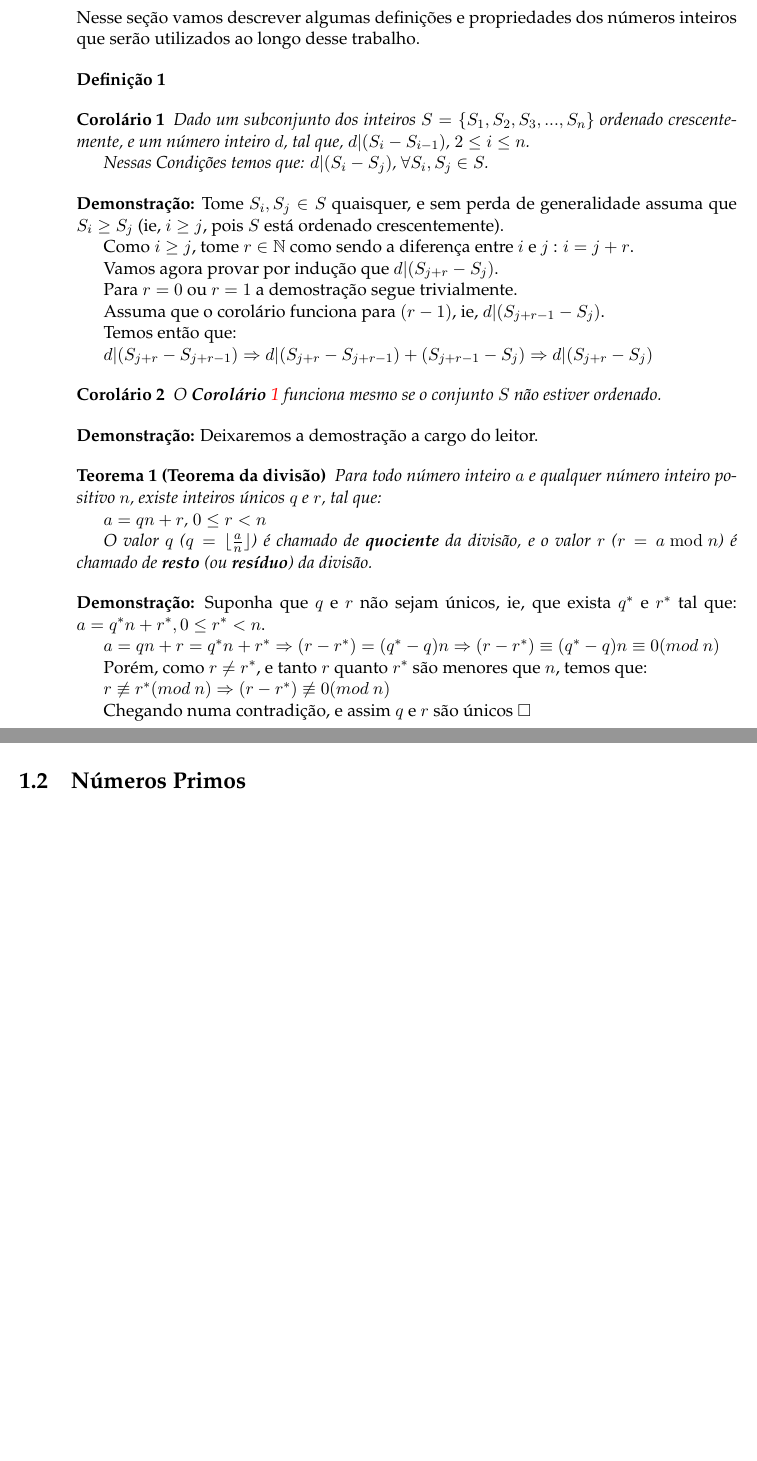
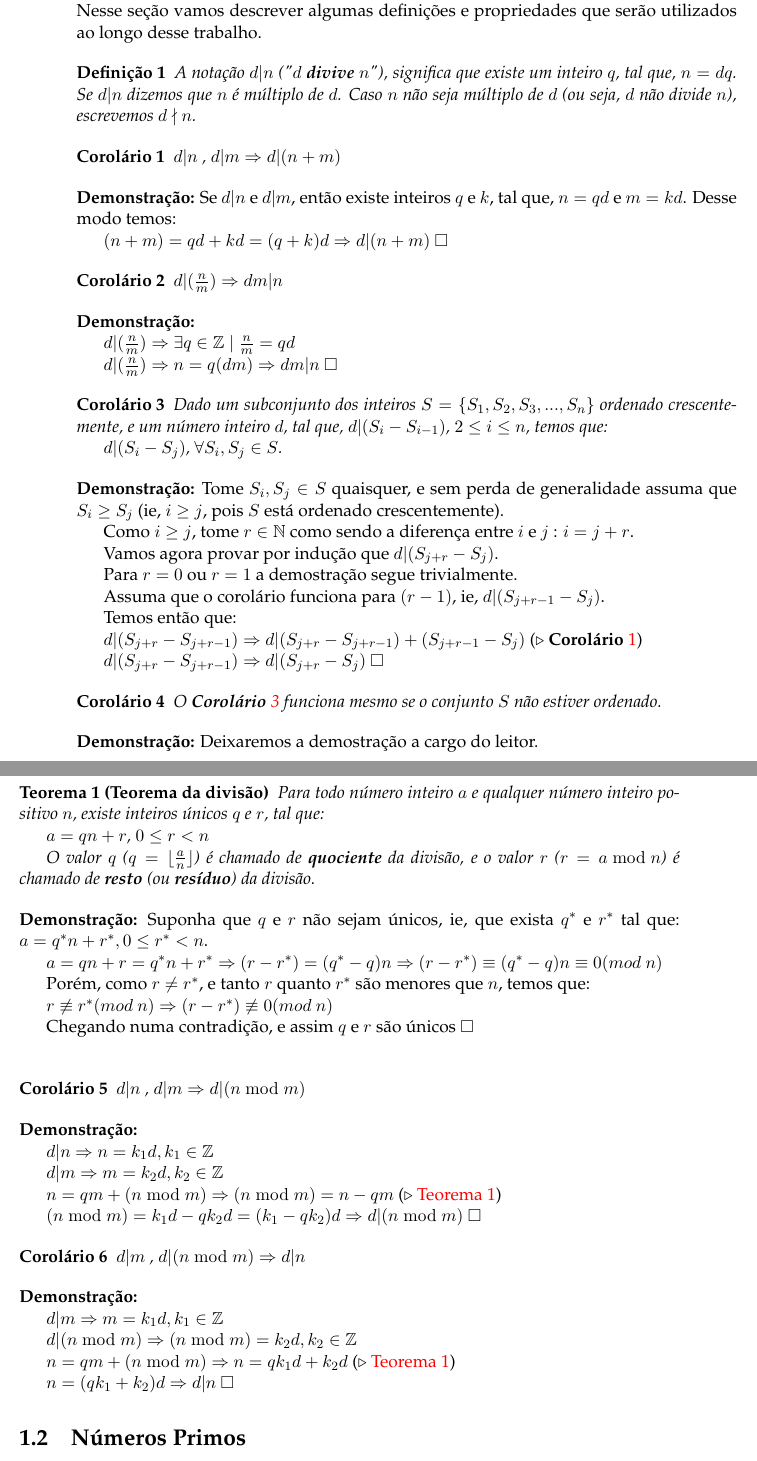
Before and after one commit to AntonioRoberto/monografia, a LaTeX thesis (main.tex, which reads Chapters/Chapter1.tex): two parts of pages 15 and 16 of 33, joined at a grey line, cut so that both start at the same text, the shorter picture padded with empty space. Compiled offline with pdfLaTeX.

Commit message:
update chapter 1

```diff
--- a/Chapters/Chapter1.tex
+++ b/Chapters/Chapter1.tex
@@ -9,16 +9,40 @@
 %----------------------------------------------------------------------------------------
 
 \section{Introdução}
-
-Nesse seção vamos descrever algumas definições e propriedades dos números inteiros que serão utilizados ao longo desse trabalho.
+A noção de divisibilidade dos números inteiros é fundamental na \textbf{Teoria dos Números}.
+Nesse seção vamos descrever algumas definições e propriedades que serão utilizados ao longo desse trabalho.
 
 \begin{definition}
+A notação $d|n$ ("$d$ \textbf{divive} $n$"), significa que existe um inteiro $q$, tal que, $n = dq$.
+Se $d|n$ dizemos que $n$ é múltiplo de $d$. Caso $n$ não seja múltiplo de $d$ (ou seja, $d$ não divide $n$), escrevemos $d \nmid n$.
 \end{definition}
 
+
+\begin{corollary}\label{divisibilidade_transitiva}
+$d|n$ , $d|m \Rightarrow d|(n+m)$
+\end{corollary}
+\textbf{Demonstração:}
+Se $d|n$ e $d|m$, então existe inteiros $q$ e $k$, tal que, $n = qd$ e $m = kd$. Desse modo temos:
+
+$(n+m) = qd + kd = (q + k)d \Rightarrow d|(n+m) $ $\square$
+
+
+\begin{corollary}\label{divisibilidade_fracao}
+$d|(\frac{n}{m}) \Rightarrow dm|n$
+\end{corollary}
+\textbf{Demonstração:}
+
+$d|(\frac{n}{m}) \Rightarrow \exists q \in \mathbb{Z} \mid \frac{n}{m} = qd$
+
+$d|(\frac{n}{m}) \Rightarrow n = q(dm) \Rightarrow dm|n$ $\square$
+
+
 \begin{corollary}\label{corolario_divisibilidade_1}
-Dado um subconjunto dos inteiros $S = \{S_1, S_2, S_3, ..., S_n\}$ ordenado crescentemente, e um número inteiro $d$, tal que, $d|(S_i-S_{i-1})$, $2 \leq i \leq n$.
+Dado um subconjunto dos inteiros $S = \{S_1, S_2, S_3, ..., S_n\}$ ordenado crescentemente, e um número inteiro $d$, tal que, $d|(S_i-S_{i-1})$, $2 \leq i \leq n$,
+temos que:
 
-Nessas Condições temos que: $d|(S_i-S_j)$, $\forall S_i, S_j \in S$.
+$d|(S_i-S_j)$, $\forall S_i, S_j \in S$.
+
 \end{corollary}
 \textbf{Demonstração:}
 Tome $S_i,S_j \in S$ quaisquer, e sem perda de generalidade assuma que $S_i \geq S_j$ (ie, $i \geq j$, pois $S$ está ordenado crescentemente).
@@ -33,7 +57,9 @@ Assuma que o corolário funciona para $(r-1)$, ie, $d|(S_{j+r-1}-S_j)$.
 
 Temos então que:
 
-$d|(S_{j+r}-S_{j+r-1}) \Rightarrow d|(S_{j+r}-S_{j+r-1})+(S_{j+r-1}-S_j) \Rightarrow d|(S_{j+r}-S_j)$
+$d|(S_{j+r}-S_{j+r-1}) \Rightarrow d|(S_{j+r}-S_{j+r-1})+(S_{j+r-1}-S_j)$ ($\triangleright$ \textbf{Corolário} \autoref{divisibilidade_transitiva})
+
+$d|(S_{j+r}-S_{j+r-1}) \Rightarrow d|(S_{j+r}-S_j)$ $\square$
 
 
 \begin{corollary}
@@ -61,6 +87,33 @@ Porém, como $r \neq r^*$, e tanto $r$ quanto $r^*$ são menores que $n$, temos
 $r \not\equiv r^* (mod$ $n) \Rightarrow (r - r^*) \not\equiv 0 (mod$ $n)$
 
 Chegando numa contradição, e assim $q$ e $r$ são únicos $\square$ \\
+
+\begin{corollary}\label{divisibilidade_modular}
+$d|n$ , $d|m \Rightarrow d|(n \bmod m)$
+\end{corollary}
+\textbf{Demonstração:}
+
+$d|n \Rightarrow n = k_1d, k_1 \in \mathbb{Z}$
+
+$d|m \Rightarrow m = k_2d, k_2 \in \mathbb{Z}$
+
+$n = qm + (n \bmod m) \Rightarrow (n \bmod m) = n - qm$ ($\triangleright$ \autoref{algoritmo_divisao})
+
+$(n \bmod m) = k_1d - qk_2d = (k_1 - qk_2)d \Rightarrow d|(n \bmod m)$ $\square$
+
+
+\begin{corollary}\label{divisibilidade_modular2}
+$d|m$ , $d|(n \bmod m) \Rightarrow d|n$
+\end{corollary}
+\textbf{Demonstração:}
+
+$d|m \Rightarrow m = k_1d, k_1 \in \mathbb{Z}$
+
+$d|(n \bmod m) \Rightarrow (n \bmod m) = k_2d, k_2 \in \mathbb{Z}$
+
+$n = qm + (n \bmod m) \Rightarrow n = qk_1d + k_2d$ ($\triangleright$ \autoref{algoritmo_divisao})
+
+$n = (qk_1 + k_2)d \Rightarrow d|n$ $\square$
 
 %-----------------------------------
 %	SECTION 2
```
Also changed, not shown: main.pdf, Chapters/Chapter1.tex (19 more changed lines), 6 other files.
